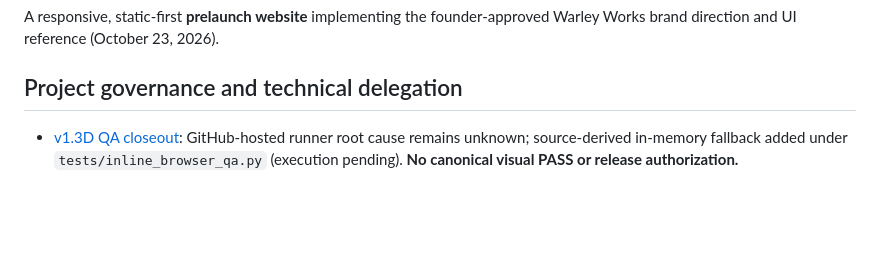
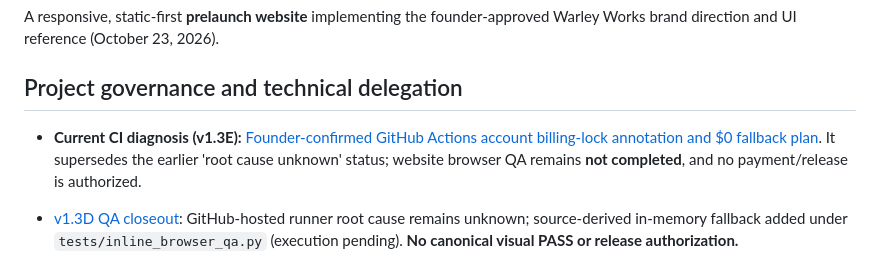
Before and after one commit to aicapitalventures/Warleyworks.com, a Markdown page: README.md, the part around the change. GitHub-like rendering; blank space fills up the shorter version.

Commit message:
Docs: link verified CI billing-lock diagnosis without changing release holds

```diff
--- a/README.md
+++ b/README.md
@@ -4,6 +4,7 @@ A responsive, static-first **prelaunch website** implementing the founder-approv
 
 ## Project governance and technical delegation
 
+- **Current CI diagnosis (v1.3E):** [Founder-confirmed GitHub Actions account billing-lock annotation and $0 fallback plan](docs/WW-WEB-v1.3E-RUNNER-RCA.md). It supersedes the earlier 'root cause unknown' status; website browser QA remains **not completed**, and no payment/release is authorized.
 - [v1.3D QA closeout](docs/WW-WEB-v1.3D-QA-CLOSEOUT.md): GitHub-hosted runner root cause remains unknown; source-derived in-memory fallback added under `tests/inline_browser_qa.py` (execution pending). **No canonical visual PASS or release authorization.**
 
 - [LOVE v1.0 — Delegated Technical Decision Authority](docs/WW-GOV-LOVE-001-Delegated-Technical-Authority-v1.0.md): scoped technical autonomy under Founder instruction. This is an AI operating designation, not a legal appointment or independent agent.
```
